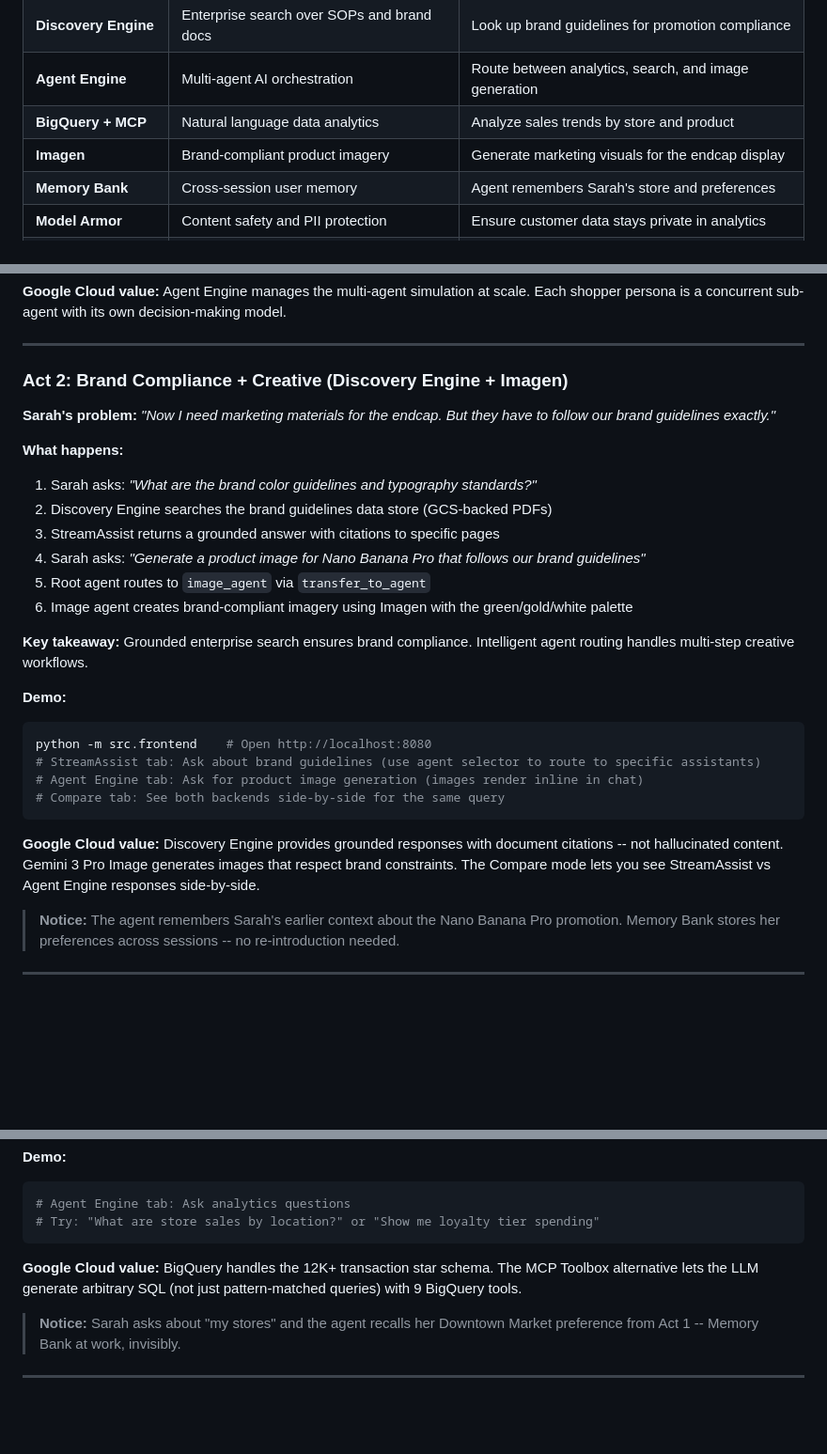
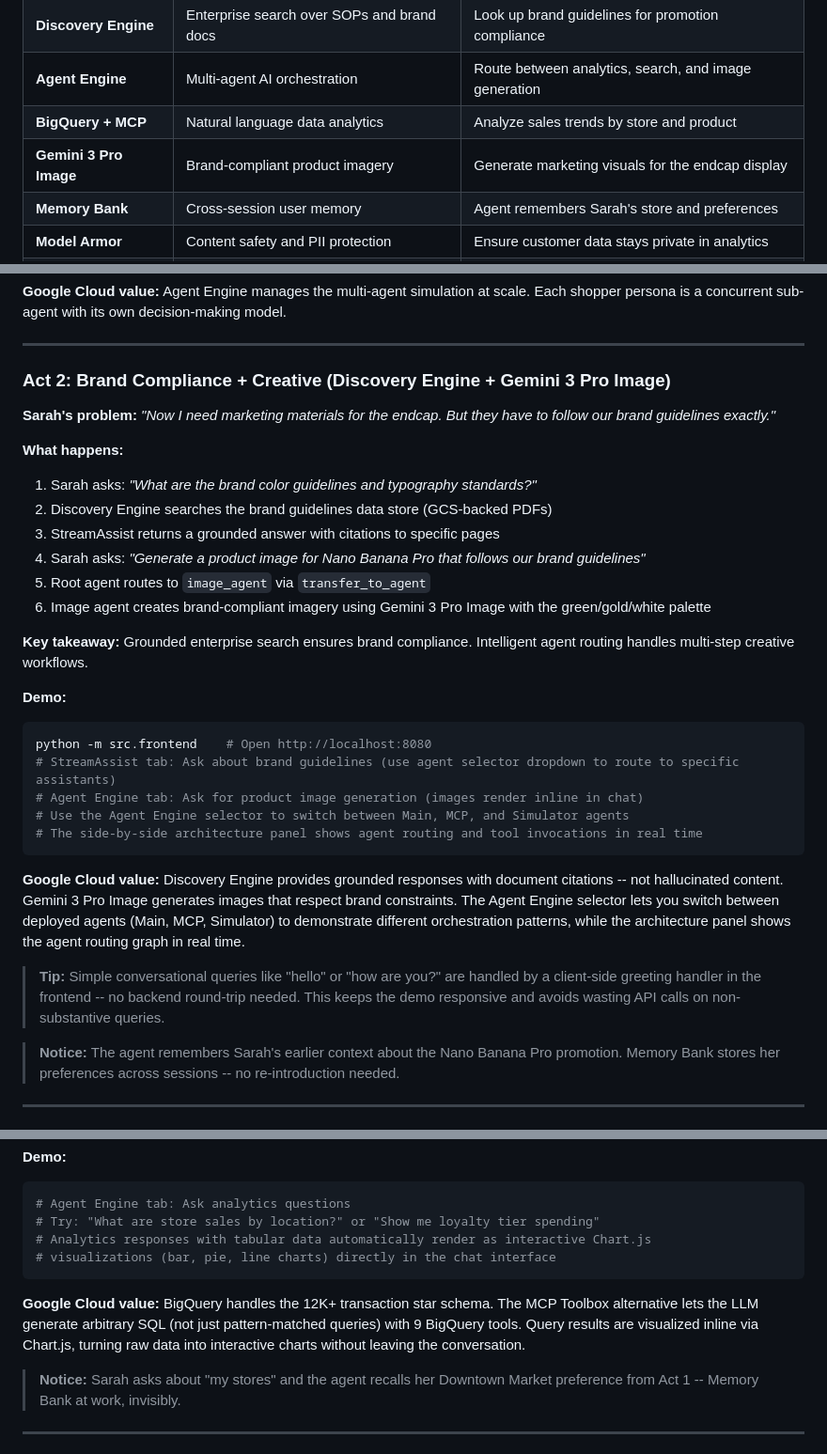
Before and after one commit to jswortz/ge_grocery_store, a Markdown page: docs/workshop_guide.md, 3 parts joined by grey strips. Shown at 94% size. GitHub-like rendering; blank space fills up the shorter version.

Commit message:
Update workshop guide: replace Imagen with Gemini 3 Pro Image, remove Compare tab, add Chart.js and greeting handler docs
- Replace all "Imagen" references with "Gemini 3 Pro Image" to reflect current model
- Replace Compare tab demo instructions with Agent Engine selector and
  side-by-side architecture panel
- Add Chart.js visualization mention to Act 3 analytics demo section
- Add client-side greeting handler tip to Act 2 demo section

Co-Authored-By: Claude Opus 4.6 <noreply@anthropic.com>

````diff
--- a/docs/workshop_guide.md
+++ b/docs/workshop_guide.md
@@ -31,7 +31,7 @@ This workshop shows how Google Cloud's agent platform solves **all six of Sarah'
 | **Discovery Engine** | Enterprise search over SOPs and brand docs | Look up brand guidelines for promotion compliance |
 | **Agent Engine** | Multi-agent AI orchestration | Route between analytics, search, and image generation |
 | **BigQuery + MCP** | Natural language data analytics | Analyze sales trends by store and product |
-| **Imagen** | Brand-compliant product imagery | Generate marketing visuals for the endcap display |
+| **Gemini 3 Pro Image** | Brand-compliant product imagery | Generate marketing visuals for the endcap display |
 | **Memory Bank** | Cross-session user memory | Agent remembers Sarah's store and preferences |
 | **Model Armor** | Content safety and PII protection | Ensure customer data stays private in analytics |
 | **A2A Protocol** | Agent-to-agent communication | Other teams discover and invoke Sarah's simulator |
@@ -63,7 +63,7 @@ cd src/simulator_agent && adk web
 
 ---
 
-### Act 2: Brand Compliance + Creative (Discovery Engine + Imagen)
+### Act 2: Brand Compliance + Creative (Discovery Engine + Gemini 3 Pro Image)
 
 **Sarah's problem:** *"Now I need marketing materials for the endcap. But they have to follow our brand guidelines exactly."*
 
@@ -73,19 +73,22 @@ cd src/simulator_agent && adk web
 3. StreamAssist returns a grounded answer with citations to specific pages
 4. Sarah asks: *"Generate a product image for Nano Banana Pro that follows our brand guidelines"*
 5. Root agent routes to `image_agent` via `transfer_to_agent`
-6. Image agent creates brand-compliant imagery using Imagen with the green/gold/white palette
+6. Image agent creates brand-compliant imagery using Gemini 3 Pro Image with the green/gold/white palette
 
 **Key takeaway:** Grounded enterprise search ensures brand compliance. Intelligent agent routing handles multi-step creative workflows.
 
 **Demo:**
 ```bash
 python -m src.frontend    # Open http://localhost:8080
-# StreamAssist tab: Ask about brand guidelines (use agent selector to route to specific assistants)
+# StreamAssist tab: Ask about brand guidelines (use agent selector dropdown to route to specific assistants)
 # Agent Engine tab: Ask for product image generation (images render inline in chat)
-# Compare tab: See both backends side-by-side for the same query
+# Use the Agent Engine selector to switch between Main, MCP, and Simulator agents
+# The side-by-side architecture panel shows agent routing and tool invocations in real time
 ```
 
-**Google Cloud value:** Discovery Engine provides grounded responses with document citations -- not hallucinated content. Gemini 3 Pro Image generates images that respect brand constraints. The Compare mode lets you see StreamAssist vs Agent Engine responses side-by-side.
+**Google Cloud value:** Discovery Engine provides grounded responses with document citations -- not hallucinated content. Gemini 3 Pro Image generates images that respect brand constraints. The Agent Engine selector lets you switch between deployed agents (Main, MCP, Simulator) to demonstrate different orchestration patterns, while the architecture panel shows the agent routing graph in real time.
+
+> **Tip:** Simple conversational queries like "hello" or "how are you?" are handled by a client-side greeting handler in the frontend -- no backend round-trip needed. This keeps the demo responsive and avoids wasting API calls on non-substantive queries.
 
 > **Notice:** The agent remembers Sarah's earlier context about the Nano Banana Pro promotion. Memory Bank stores her preferences across sessions -- no re-introduction needed.
 
@@ -108,9 +111,11 @@ python -m src.frontend    # Open http://localhost:8080
 ```bash
 # Agent Engine tab: Ask analytics questions
 # Try: "What are store sales by location?" or "Show me loyalty tier spending"
+# Analytics responses with tabular data automatically render as interactive Chart.js
+# visualizations (bar, pie, line charts) directly in the chat interface
 ```
 
-**Google Cloud value:** BigQuery handles the 12K+ transaction star schema. The MCP Toolbox alternative lets the LLM generate arbitrary SQL (not just pattern-matched queries) with 9 BigQuery tools.
+**Google Cloud value:** BigQuery handles the 12K+ transaction star schema. The MCP Toolbox alternative lets the LLM generate arbitrary SQL (not just pattern-matched queries) with 9 BigQuery tools. Query results are visualized inline via Chart.js, turning raw data into interactive charts without leaving the conversation.
 
 > **Notice:** Sarah asks about "my stores" and the agent recalls her Downtown Market preference from Act 1 -- Memory Bank at work, invisibly.
 
````
Also changed, not shown: other parts of docs/workshop_guide.md (+1 -1 lines).
